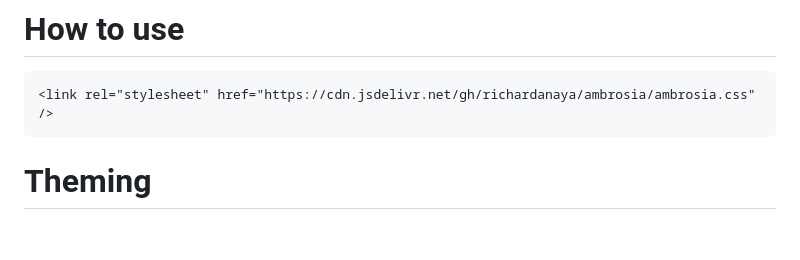
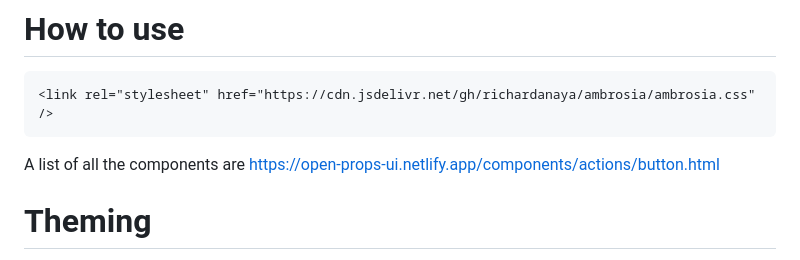
Before and after one commit to richardanaya/ambrosia, a Markdown page: README.md, the part around the change. Rendered like a GitHub page; blank space fills up the shorter version.

````diff
--- a/README.md
+++ b/README.md
@@ -14,6 +14,8 @@ Check out the [demo](https://richardanaya.github.io/ambrosia/demo.html) of a wid
 ```html
 <link rel="stylesheet" href="https://cdn.jsdelivr.net/gh/richardanaya/ambrosia/ambrosia.css" />
 ```
+
+A list of all the components are [https://open-props-ui.netlify.app/components/actions/button.html](https://open-props-ui.netlify.app/components/actions/button.html)
 
 # Theming
 
````
